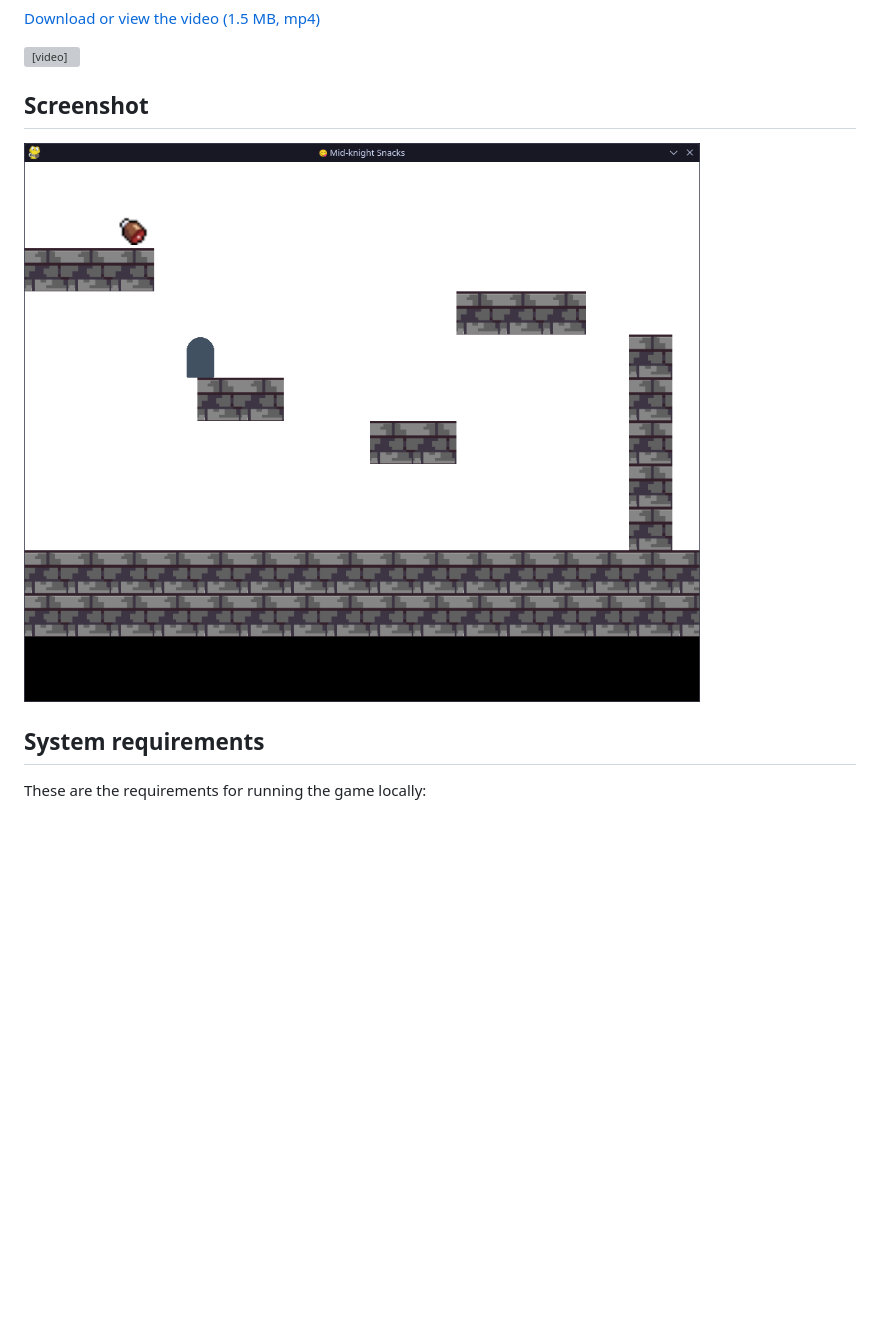
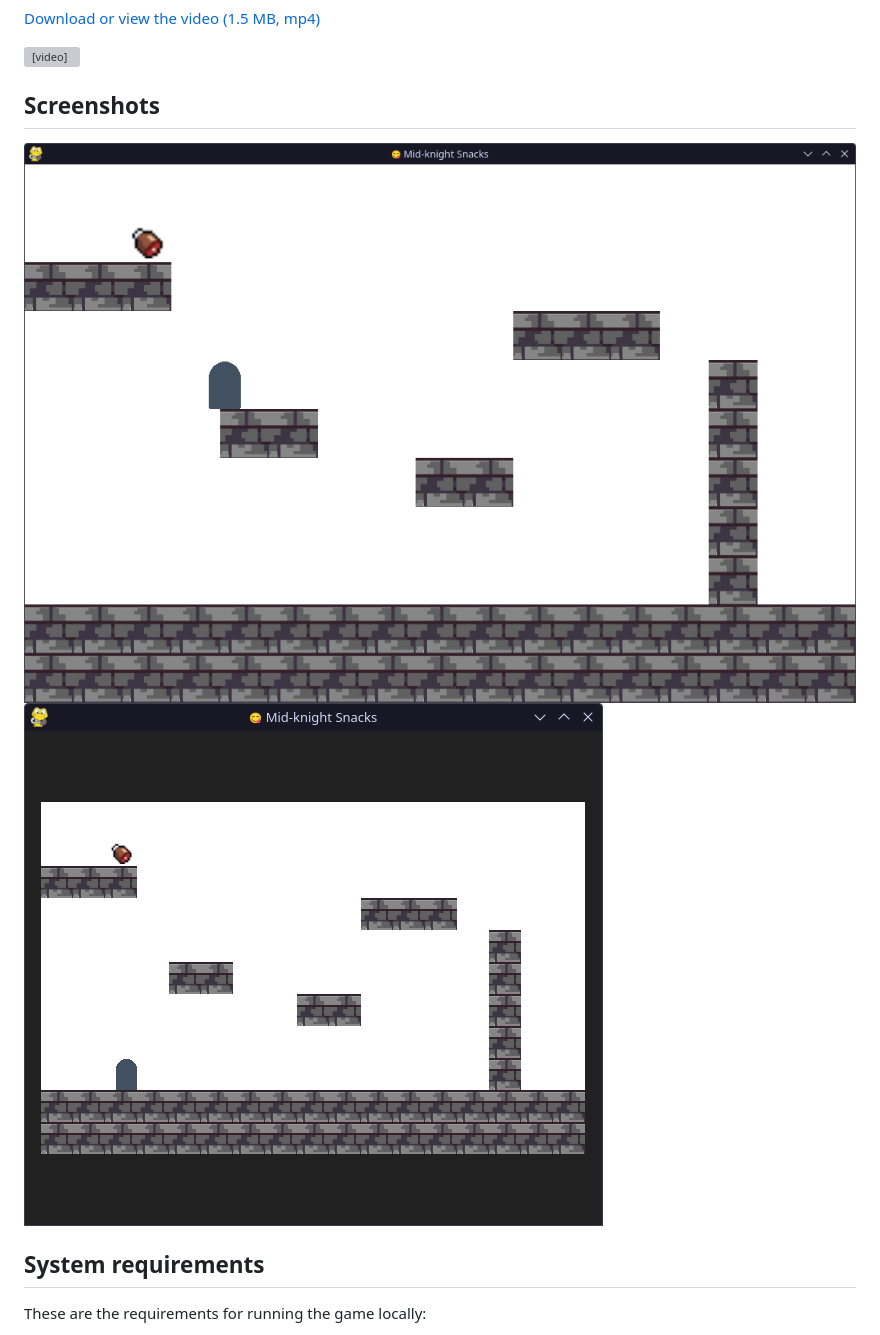
Before and after one commit to RandomSearch18/mid-knight-snacks, a Markdown page: README.md, the part around the change. Rendered like a GitHub page; pictures changed too: demos/auto-resizing.png (added), demos/mid-knight-snacks.png; blank space fills up the shorter version; grey boxes are pictures that could not be loaded.

Commit message:
Update screenshots to demo auto-resizing

```diff
--- a/README.md
+++ b/README.md
@@ -36,9 +36,10 @@ The original idea behind the game was that by completing levels, the player woul
 
 <video controls src="demos/Mid-Knight Snacks.mp4" title="Mid-Knight Snacks demo video"></video>
 
-## Screenshot
+## Screenshots
 
 ![Screenshot of the game running on Linux](./demos/mid-knight-snacks.png)
+![Screenshot of the game in a smaller window, showing how it can automatically resize](./demos/auto-resizing.png)
 
 ## System requirements
 
```
